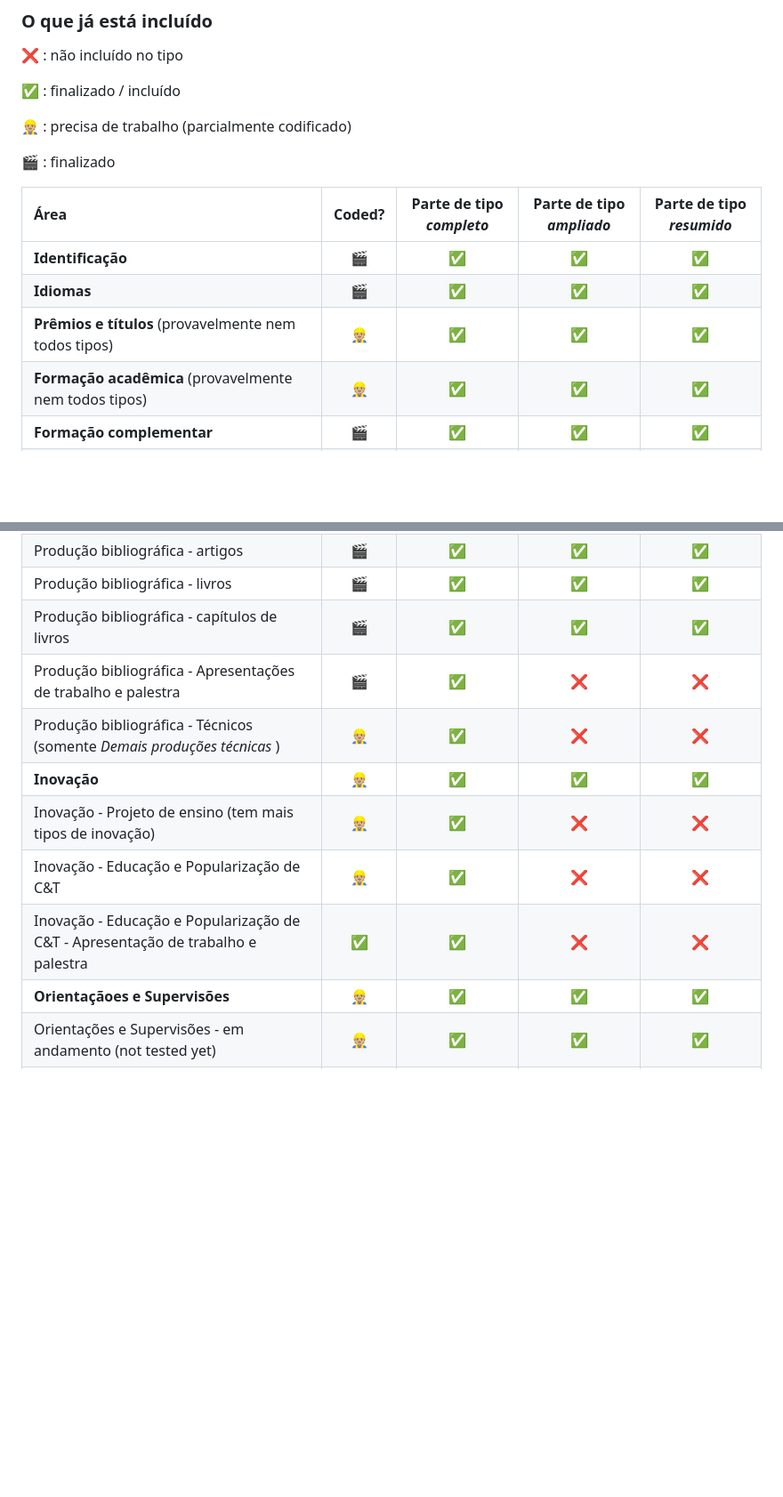
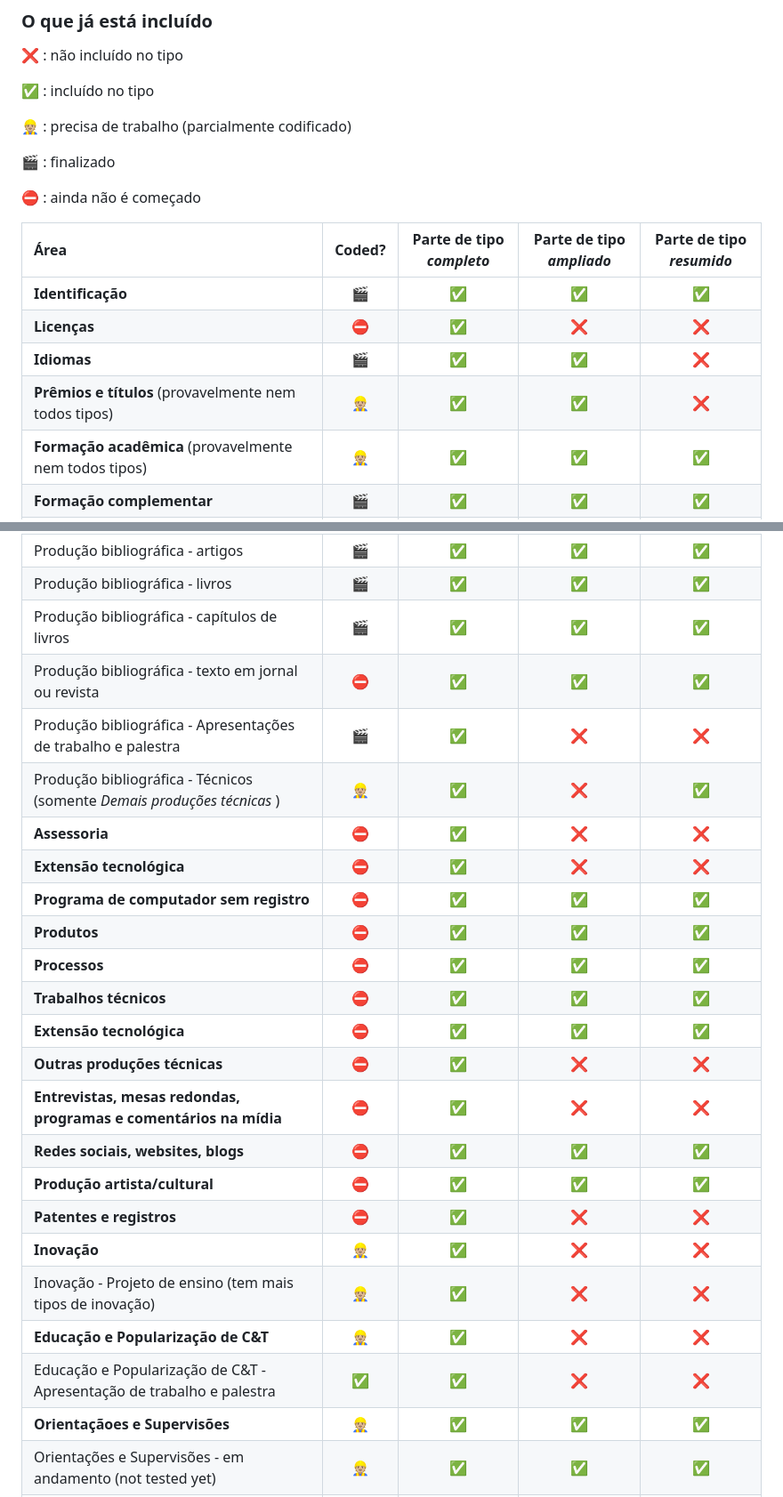
Before and after one commit to philkleer/create-lattes-cv, a Markdown page: README.md, 2 parts joined by grey strips. Shown: that part at 89% size. Rendered like a GitHub page; blank space fills up the shorter version.

Commit message:
- corrected function call (order of items) - added all categories and cases for the three types and their status

```diff
--- a/README.md
+++ b/README.md
@@ -60,17 +60,20 @@ As variáveis locais (em funções, loops, etc.) têm nomes em português. As va
 
 ❌ : não incluído no tipo
 
-✅ : finalizado / incluído
+✅ : incluído no tipo
 
 👷🏼 : precisa de trabalho (parcialmente codificado)
 
 🎬 : finalizado
 
+⛔️ : ainda não é começado
+
 | Área | Coded? | Parte de tipo *completo* | Parte de tipo *ampliado* | Parte de tipo *resumido* |
 | :---------------- | :--:| :--:| :--:| :--:|
 | **Identificação** |  🎬 | ✅ | ✅ | ✅ |
-| **Idiomas** | 🎬 | ✅ | ✅ | ✅ |
-| **Prêmios e títulos** (provavelmente nem todos tipos) |  👷🏼 | ✅ | ✅ | ✅ |
+| **Licenças** | ⛔️ | ✅ | ❌ | ❌ |
+| **Idiomas** | 🎬 | ✅ | ✅ | ❌ |
+| **Prêmios e títulos** (provavelmente nem todos tipos) |  👷🏼 | ✅ | ✅ | ❌ |
 | **Formação acadêmica** (provavelmente nem todos tipos) | 👷🏼 | ✅ | ✅ | ✅ |
 | **Formação complementar** |  🎬 |  ✅ |  ✅ |  ✅ |
 | **Atuação profissional** (talvez tenha mais tipos) | 👷🏼 |  ✅ |  ✅ |  ✅ |
@@ -88,12 +91,25 @@ As variáveis locais (em funções, loops, etc.) têm nomes em português. As va
 | Produção bibliográfica - artigos | 🎬 |  ✅ |  ✅ |  ✅ |
 | Produção bibliográfica - livros | 🎬 |  ✅ |  ✅ |  ✅ |
 | Produção bibliográfica - capítulos de livros | 🎬 |  ✅ |  ✅ |  ✅ |
+| Produção bibliográfica - texto em jornal ou revista | ⛔️ | ✅ | ✅ | ✅ |
 | Produção bibliográfica - Apresentações de trabalho e palestra | 🎬 |  ✅ |  ❌ | ❌ |
-| Produção bibliográfica - Técnicos (somente _Demais produções técnicas_ ) | 👷🏼 |  ✅ |  ❌ | ❌ |
-| **Inovação** | 👷🏼 | ✅ | ✅ | ✅ |
+| Produção bibliográfica - Técnicos (somente _Demais produções técnicas_ ) | 👷🏼 |  ✅ |  ❌ | ✅ |
+| **Assessoria** | ⛔️ | ✅ | ❌ | ❌ |
+| **Extensão tecnológica** |  ⛔️ | ✅ | ❌ | ❌ |
+| **Programa de computador sem registro** | ⛔️ | ✅ | ✅ | ✅ |
+| **Produtos** |  ⛔️ | ✅ | ✅ | ✅ |
+| **Processos** |  ⛔️ | ✅ | ✅ | ✅ |
+| **Trabalhos técnicos** |  ⛔️ | ✅ | ✅ | ✅ |
+| **Extensão tecnológica** |  ⛔️ | ✅ | ✅ | ✅ |
+| **Outras produções técnicas** |  ⛔️ | ✅ | ❌ | ❌ |
+| **Entrevistas, mesas redondas, programas e comentários na mídia** |  ⛔️ | ✅ | ❌ | ❌ |
+| **Redes sociais, websites, blogs** |  ⛔️ | ✅ | ✅ | ✅ |
+| **Produção artista/cultural** | ⛔️ | ✅ | ✅ | ✅ |
+| **Patentes e registros** | ⛔️ | ✅ | ❌ | ❌ |
+| **Inovação** | 👷🏼 | ✅ | ❌ | ❌ |
 | Inovação - Projeto de ensino (tem mais tipos de inovação) | 👷🏼 |  ✅ |  ❌ | ❌ |
-| Inovação - Educação e Popularização de C&T | 👷🏼 |  ✅ |  ❌ | ❌ |
-| Inovação - Educação e Popularização de C&T - Apresentação de trabalho e palestra | ✅ |  ✅ |  ❌ | ❌ |
+| **Educação e Popularização de C&T** | 👷🏼 |  ✅ |  ❌ | ❌ |
+| Educação e Popularização de C&T - Apresentação de trabalho e palestra | ✅ |  ✅ |  ❌ | ❌ |
 | **Orientaçãoes e Supervisões** | 👷🏼 | ✅ | ✅ | ✅ |
 | Orientações e Supervisões - em andamento (not tested yet) | 👷🏼 | ✅ | ✅ | ✅ |
 | Orientações e Supervisões - em andamento - graduação (not tested yet) | 👷🏼 | ✅ | ✅ | ✅ |
```
Also changed, not shown: other parts of README.md (+9 -5 lines).
